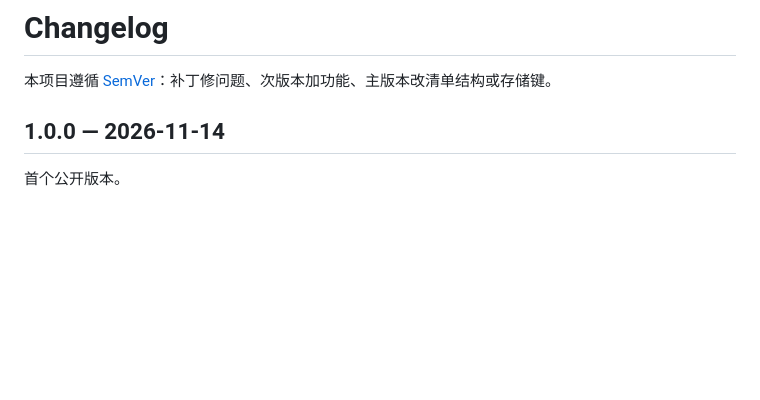
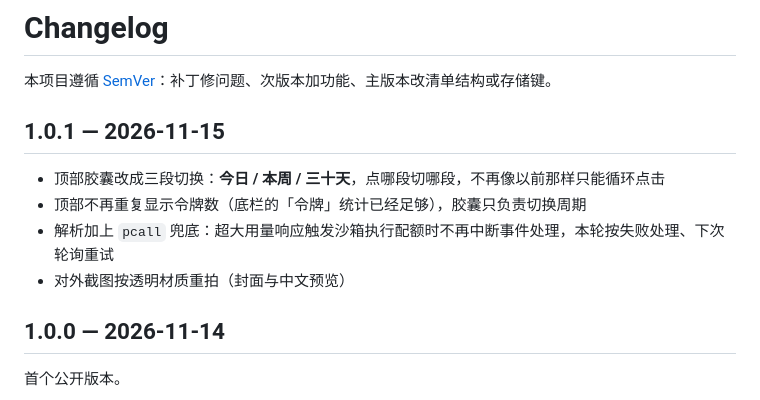
Before and after one commit to yunshujing/snowdesktop-magpie-routes, a Markdown page: CHANGELOG.md, the part around the change. Drawn GitHub-style; blank space fills up the shorter version.

```diff
--- a/CHANGELOG.md
+++ b/CHANGELOG.md
@@ -1,6 +1,13 @@
 # Changelog
 
 本项目遵循 [SemVer](https://semver.org/lang/zh-CN/)：补丁修问题、次版本加功能、主版本改清单结构或存储键。
+
+## 1.0.1 — 2026-11-15
+
+- 顶部胶囊改成三段切换：**今日 / 本周 / 三十天**，点哪段切哪段，不再像以前那样只能循环点击
+- 顶部不再重复显示令牌数（底栏的「令牌」统计已经足够），胶囊只负责切换周期
+- 解析加上 `pcall` 兜底：超大用量响应触发沙箱执行配额时不再中断事件处理，本轮按失败处理、下次轮询重试
+- 对外截图按透明材质重拍（封面与中文预览）
 
 ## 1.0.0 — 2026-11-14
 
```
Also changed, not shown: README.md (+2 -2 lines), preview.png, previews/zh-CN.png, 3 other files.
